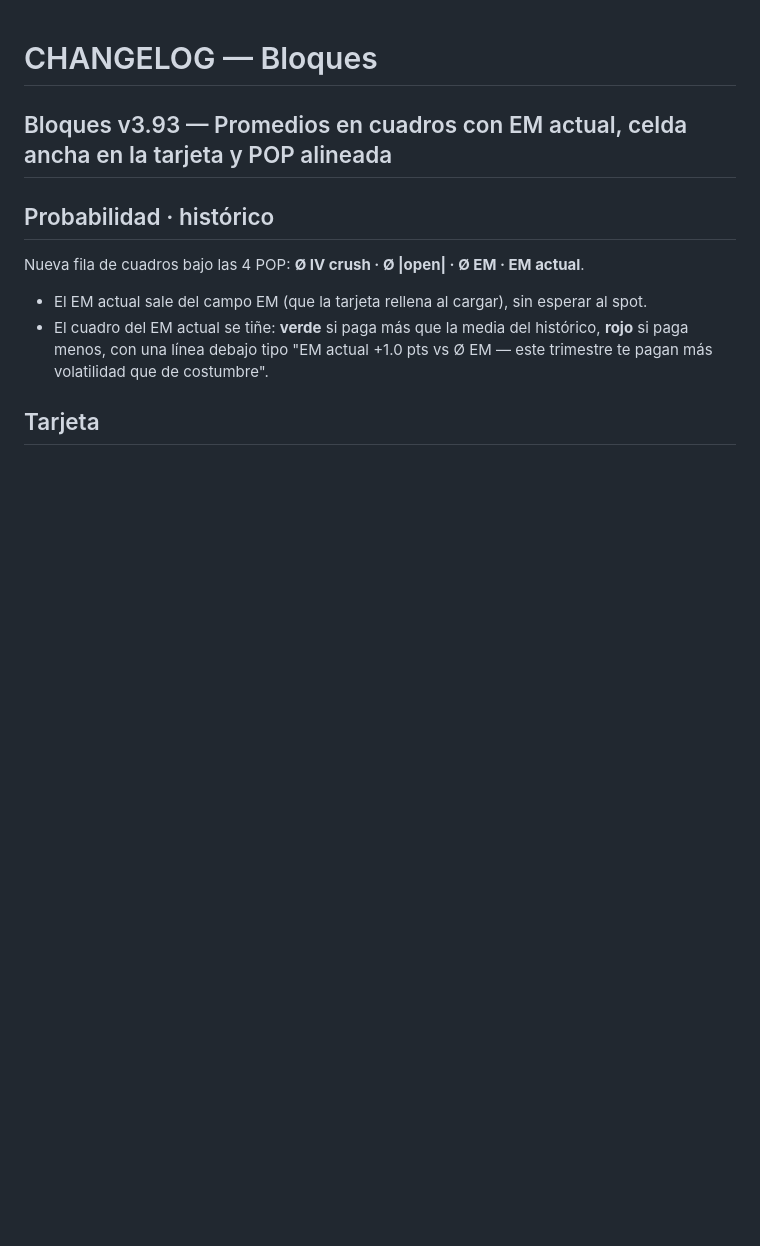
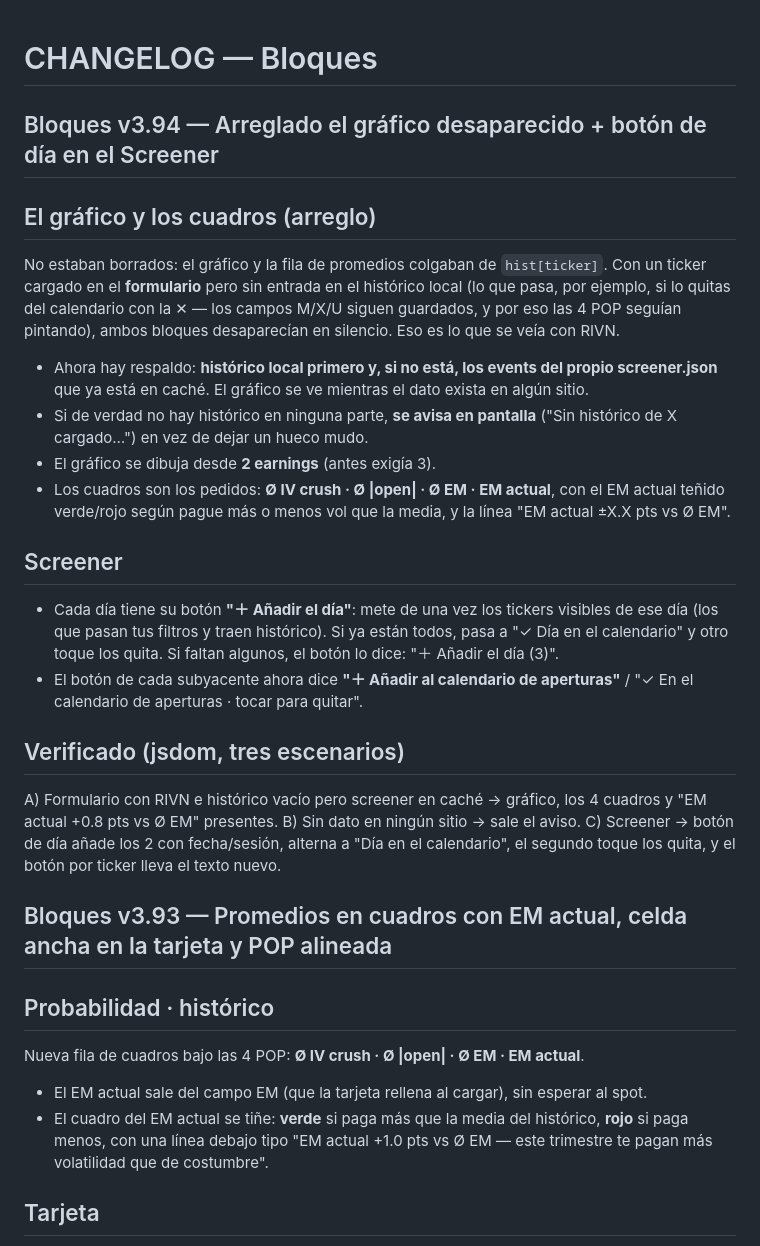
Before and after one commit to GaloFly/galowillmakeyourich, a Markdown page: CHANGELOG.md, the part around the change. Rendered like a GitHub page; blank space fills up the shorter version.

```diff
--- a/CHANGELOG.md
+++ b/CHANGELOG.md
@@ -1,4 +1,22 @@
 # CHANGELOG — Bloques
+
+## Bloques v3.94 — Arreglado el gráfico desaparecido + botón de día en el Screener
+
+## El gráfico y los cuadros (arreglo)
+No estaban borrados: el gráfico y la fila de promedios colgaban de `hist[ticker]`. Con un ticker cargado en el **formulario** pero sin entrada en el histórico local (lo que pasa, por ejemplo, si lo quitas del calendario con la ✕ — los campos M/X/U siguen guardados, y por eso las 4 POP seguían pintando), ambos bloques desaparecían en silencio. Eso es lo que se veía con RIVN.
+
+- Ahora hay respaldo: **histórico local primero y, si no está, los events del propio screener.json** que ya está en caché. El gráfico se ve mientras el dato exista en algún sitio.
+- Si de verdad no hay histórico en ninguna parte, **se avisa en pantalla** ("Sin histórico de X cargado…") en vez de dejar un hueco mudo.
+- El gráfico se dibuja desde **2 earnings** (antes exigía 3).
+- Los cuadros son los pedidos: **Ø IV crush · Ø |open| · Ø EM · EM actual**, con el EM actual teñido verde/rojo según pague más o menos vol que la media, y la línea "EM actual ±X.X pts vs Ø EM".
+
+## Screener
+- Cada día tiene su botón **"＋ Añadir el día"**: mete de una vez los tickers visibles de ese día (los que pasan tus filtros y traen histórico). Si ya están todos, pasa a "✓ Día en el calendario" y otro toque los quita. Si faltan algunos, el botón lo dice: "＋ Añadir el día (3)".
+- El botón de cada subyacente ahora dice **"＋ Añadir al calendario de aperturas"** / "✓ En el calendario de aperturas · tocar para quitar".
+
+## Verificado (jsdom, tres escenarios)
+A) Formulario con RIVN e histórico vacío pero screener en caché → gráfico, los 4 cuadros y "EM actual +0.8 pts vs Ø EM" presentes. B) Sin dato en ningún sitio → sale el aviso. C) Screener → botón de día añade los 2 con fecha/sesión, alterna a "Día en el calendario", el segundo toque los quita, y el botón por ticker lleva el texto nuevo.
+
 
 ## Bloques v3.93 — Promedios en cuadros con EM actual, celda ancha en la tarjeta y POP alineada
 
```
